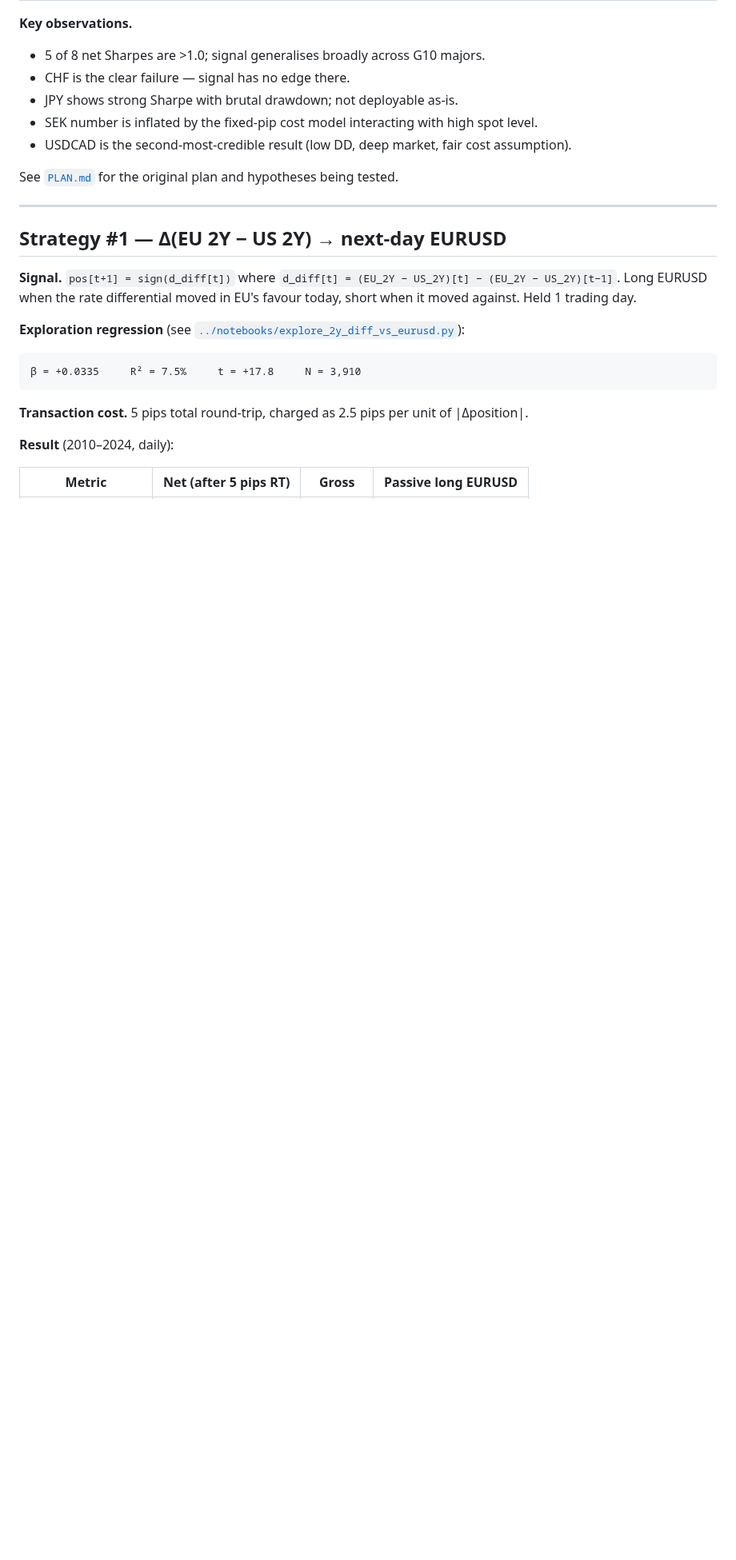
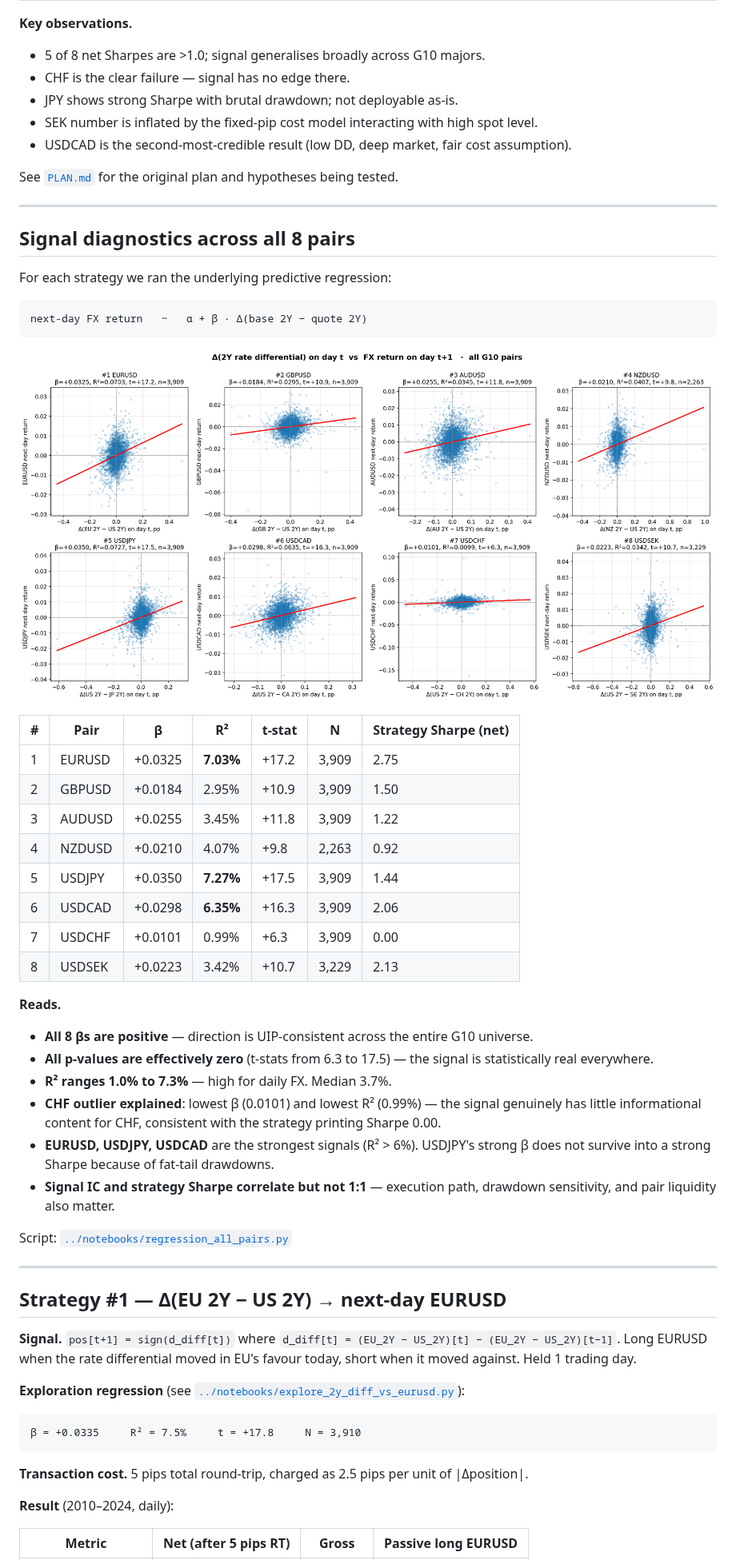
Before and after one commit to puneet-sharma-fx/g10-systematic-fx, a Markdown page: strategies/README.md, the part around the change. Shown at 80% size. Drawn GitHub-style; pictures changed too: reports/regressions_all_pairs.png (added); blank space fills up the shorter version.

````diff
--- a/strategies/README.md
+++ b/strategies/README.md
@@ -26,6 +26,39 @@ All Strategies #1–#8 use the same rule: `pos[t+1] = sign(Δ(base 2Y − quote
 - USDCAD is the second-most-credible result (low DD, deep market, fair cost assumption).
 
 See [`PLAN.md`](PLAN.md) for the original plan and hypotheses being tested.
+
+---
+
+## Signal diagnostics across all 8 pairs
+
+For each strategy we ran the underlying predictive regression:
+
+```
+next-day FX return   ~   α + β · Δ(base 2Y − quote 2Y)
+```
+
+![Regression panels for all 8 pairs](../reports/regressions_all_pairs.png)
+
+| # | Pair | β | R² | t-stat | N | Strategy Sharpe (net) |
+|---|---|---|---|---|---|---|
+| 1 | EURUSD | +0.0325 | **7.03%** | +17.2 | 3,909 | 2.75 |
+| 2 | GBPUSD | +0.0184 | 2.95% | +10.9 | 3,909 | 1.50 |
+| 3 | AUDUSD | +0.0255 | 3.45% | +11.8 | 3,909 | 1.22 |
+| 4 | NZDUSD | +0.0210 | 4.07% | +9.8 | 2,263 | 0.92 |
+| 5 | USDJPY | +0.0350 | **7.27%** | +17.5 | 3,909 | 1.44 |
+| 6 | USDCAD | +0.0298 | **6.35%** | +16.3 | 3,909 | 2.06 |
+| 7 | USDCHF | +0.0101 | 0.99% | +6.3 | 3,909 | 0.00 |
+| 8 | USDSEK | +0.0223 | 3.42% | +10.7 | 3,229 | 2.13 |
+
+**Reads.**
+- **All 8 βs are positive** — direction is UIP-consistent across the entire G10 universe.
+- **All p-values are effectively zero** (t-stats from 6.3 to 17.5) — the signal is statistically real everywhere.
+- **R² ranges 1.0% to 7.3%** — high for daily FX. Median 3.7%.
+- **CHF outlier explained**: lowest β (0.0101) and lowest R² (0.99%) — the signal genuinely has little informational content for CHF, consistent with the strategy printing Sharpe 0.00.
+- **EURUSD, USDJPY, USDCAD** are the strongest signals (R² > 6%). USDJPY's strong β does not survive into a strong Sharpe because of fat-tail drawdowns.
+- **Signal IC and strategy Sharpe correlate but not 1:1** — execution path, drawdown sensitivity, and pair liquidity also matter.
+
+Script: [`../notebooks/regression_all_pairs.py`](../notebooks/regression_all_pairs.py)
 
 ---
 
````
Also changed, not shown: 1 other file.
